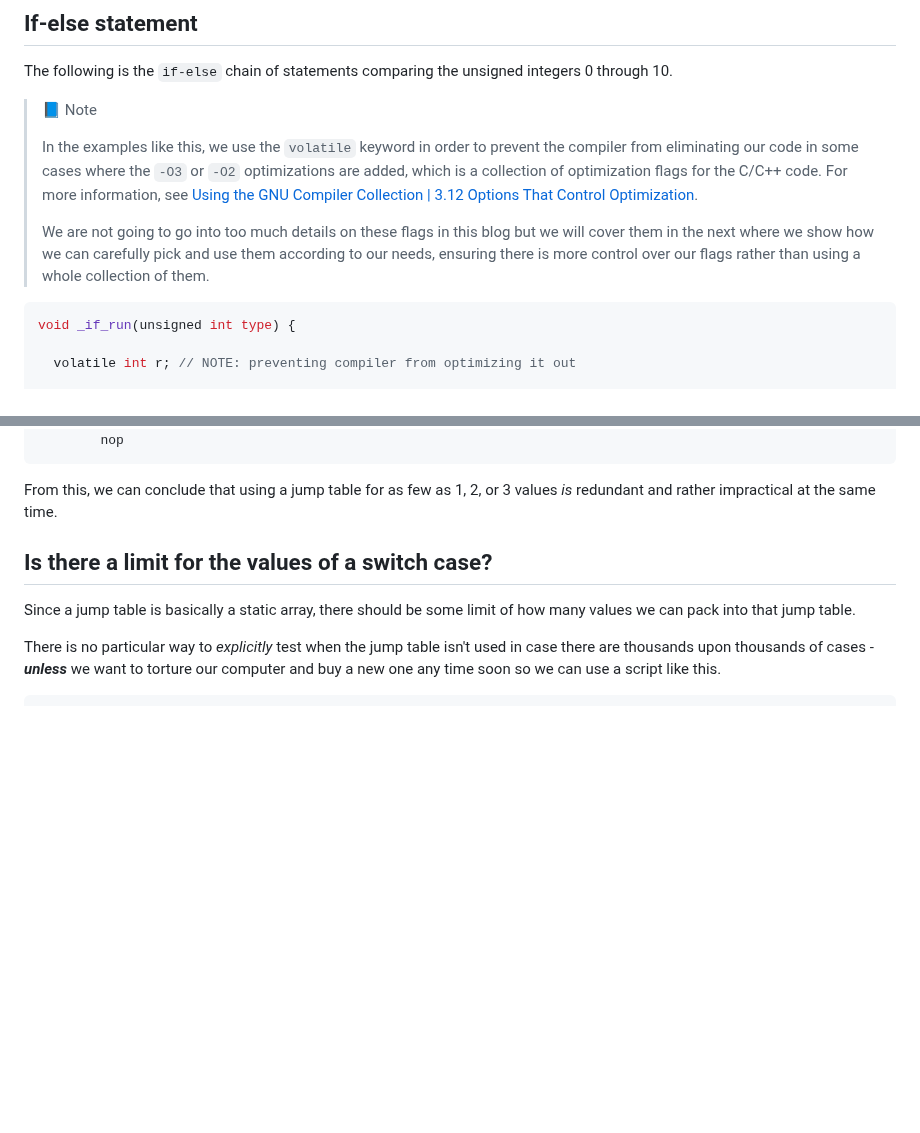
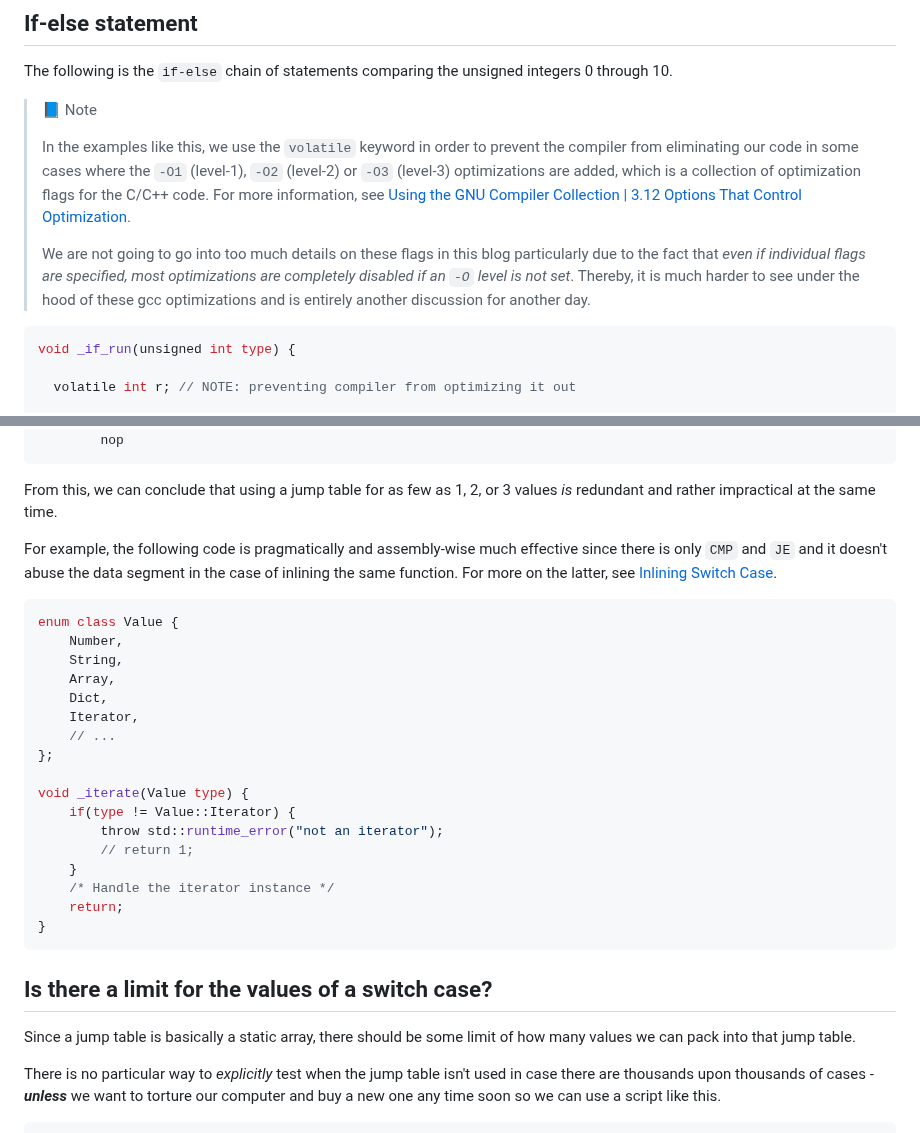
Before and after one commit to BeAllAround/S2S-Compilers-Blog-Series-Public, a Markdown page: Understanding Switch Case Statements/README.md, 2 parts joined by grey strips. Rendered like a GitHub page; blank space fills up the shorter version.

````diff
--- a/Understanding Switch Case Statements/README.md
+++ b/Understanding Switch Case Statements/README.md
@@ -247,9 +247,9 @@ The following is the `if-else` chain of statements comparing the unsigned intege
 
 > 📘 Note
 >
-> In the examples like this, we use the `volatile` keyword in order to prevent the compiler from eliminating our code in some cases where the `-O3` or `-O2` optimizations are added, which is a collection of optimization flags for the C/C++ code. For more information, see [Using the GNU Compiler Collection | 3.12 Options That Control Optimization](https://gcc.gnu.org/onlinedocs/gcc/Optimize-Options.html#Options-That-Control-Optimization).
+> In the examples like this, we use the `volatile` keyword in order to prevent the compiler from eliminating our code in some cases where the `-O1` (level-1), `-O2` (level-2) or `-O3` (level-3) optimizations are added, which is a collection of optimization flags for the C/C++ code. For more information, see [Using the GNU Compiler Collection | 3.12 Options That Control Optimization](https://gcc.gnu.org/onlinedocs/gcc/Optimize-Options.html#Options-That-Control-Optimization).
 >
-> We are not going to go into too much details on these flags in this blog but we will cover them in the next where we show how we can carefully pick and use them according to our needs, ensuring there is more control over our flags rather than using a whole collection of them.
+> We are not going to go into too much details on these flags in this blog particularly due to the fact that _even if individual flags are specified, most optimizations are completely disabled if an `-O` level is not set_. Thereby, it is much harder to see under the hood of these gcc optimizations and is entirely another discussion for another day.
 
 ```c++
 void _if_run(unsigned int type) {
@@ -1096,6 +1096,30 @@ _switch_test:
 ```
 
 From this, we can conclude that using a jump table for as few as 1, 2, or 3 values _is_ redundant and rather impractical at the same time.
+
+For example, the following code is pragmatically and assembly-wise much effective since there is only `CMP` and `JE` and it doesn't abuse the data segment in the case of inlining the same function. For more on the latter, see [Inlining Switch Case](#inlining-switch-case).
+
+```c++
+enum class Value {
+    Number,
+    String,
+    Array,
+    Dict,
+    Iterator,
+    // ...
+};
+
+void _iterate(Value type) {
+    if(type != Value::Iterator) {
+        throw std::runtime_error("not an iterator");
+        // return 1;
+    }
+    /* Handle the iterator instance */
+    return;
+}
+```
+
+
 
 
 
````
